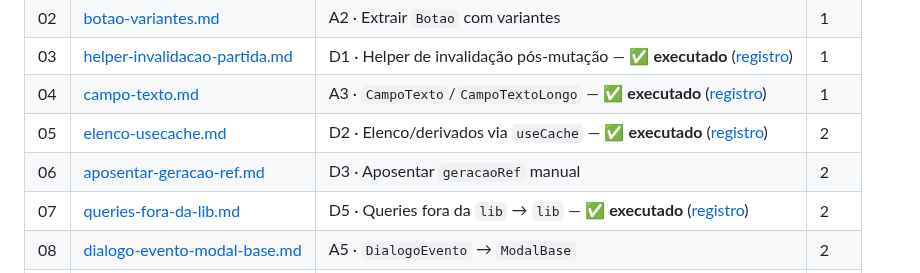
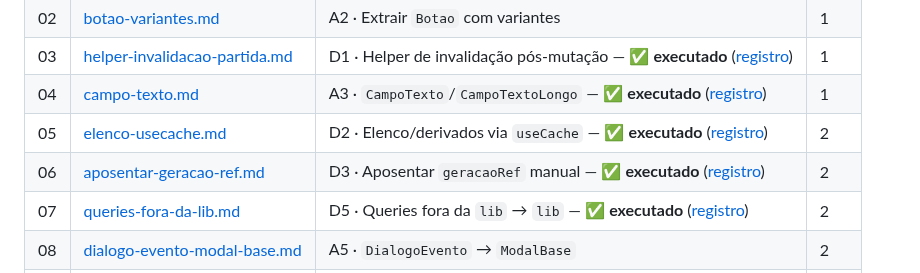
Before and after one commit to rdias612/racha, a Markdown page: docs/planos-implementacao/README.md, the part around the change. Rendered like a GitHub page.

Commit message:
docs: registro de execução/validação do plano 06 e marcação no índice

```diff
--- a/docs/planos-implementacao/README.md
+++ b/docs/planos-implementacao/README.md
@@ -26,7 +26,7 @@ As validações visuais/funcionais no aparelho listadas na seção 5 de cada pla
 | 03 | [helper-invalidacao-partida.md](03-helper-invalidacao-partida.md) | D1 · Helper de invalidação pós-mutação — ✅ **executado** ([registro](registros/03-helper-invalidacao-partida.md)) | 1 |
 | 04 | [campo-texto.md](04-campo-texto.md) | A3 · `CampoTexto`/`CampoTextoLongo` — ✅ **executado** ([registro](registros/04-campo-texto.md)) | 1 |
 | 05 | [elenco-usecache.md](05-elenco-usecache.md) | D2 · Elenco/derivados via `useCache` — ✅ **executado** ([registro](registros/05-elenco-usecache.md)) | 2 |
-| 06 | [aposentar-geracao-ref.md](06-aposentar-geracao-ref.md) | D3 · Aposentar `geracaoRef` manual | 2 |
+| 06 | [aposentar-geracao-ref.md](06-aposentar-geracao-ref.md) | D3 · Aposentar `geracaoRef` manual — ✅ **executado** ([registro](registros/06-aposentar-geracao-ref.md)) | 2 |
 | 07 | [queries-fora-da-lib.md](07-queries-fora-da-lib.md) | D5 · Queries fora da `lib` → `lib` — ✅ **executado** ([registro](registros/07-queries-fora-da-lib.md)) | 2 |
 | 08 | [dialogo-evento-modal-base.md](08-dialogo-evento-modal-base.md) | A5 · `DialogoEvento` → `ModalBase` | 2 |
 | 09 | [pecas-listas-financeiras.md](09-pecas-listas-financeiras.md) | A6 · Peças das listas financeiras | 2 |
```
Also changed, not shown: 1 other file.
